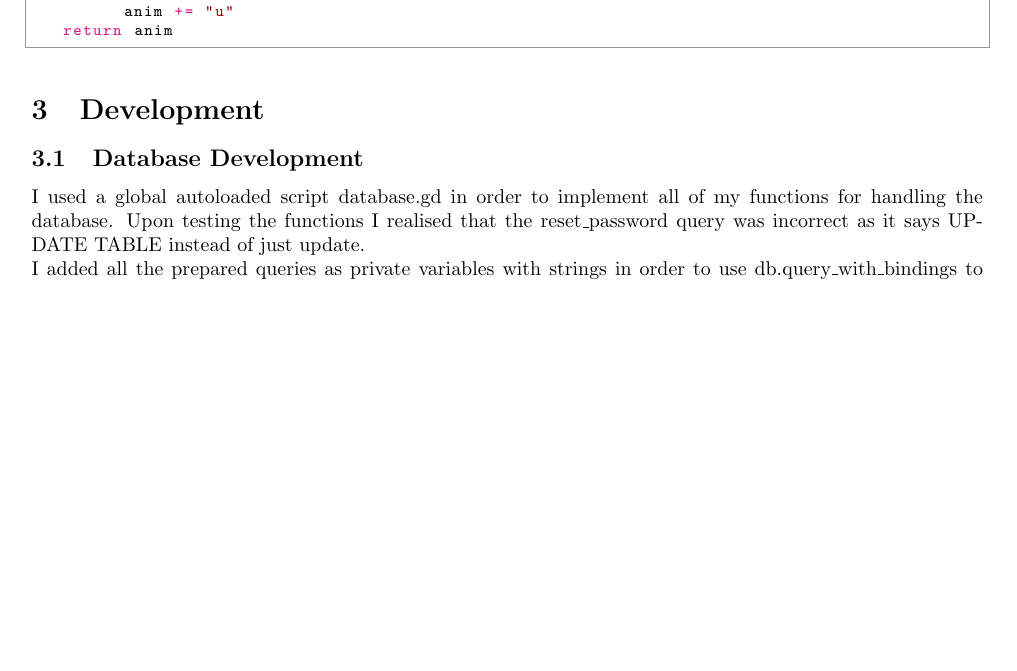
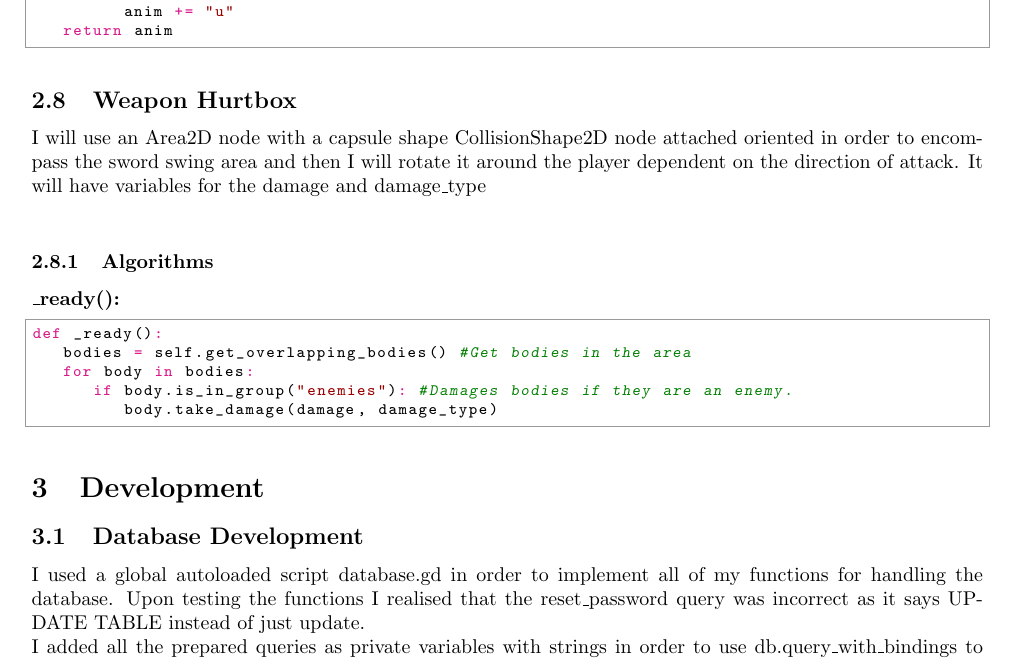
Before and after one commit to JCSnelson/JSnelson-NEA, a LaTeX document (Documentation/NEA.tex): part of page 32 of 49, cut so that both start at the same text, the shorter picture padded with empty space. The pictures show the PDF file Documentation/NEA.pdf that the author committed with the source.

Commit message:
Added Hitbox documentation and attacks

```diff
--- a/Documentation/NEA.tex
+++ b/Documentation/NEA.tex
@@ -1136,6 +1143,17 @@ def get_animation(animation_type):
          anim += "u"
    return anim
         \end{python}
+        \subsection{Weapon Hurtbox}
+        I will use an Area2D node with a capsule shape CollisionShape2D node attached oriented in order to encompass the sword swing area and then I will rotate it around the player dependent on the direction of attack. It will have variables for the damage and damage\_type\\
+        \subsubsection{Algorithms}
+        \textbf{\_ready():}
+        \begin{python}
+def _ready():
+   bodies = self.get_overlapping_bodies() #Get bodies in the area
+   for body in bodies:
+      if body.is_in_group("enemies"): #Damages bodies if they are an enemy.
+         body.take_damage(damage, damage_type)
+        \end{python}
 \section{Development}
         \subsection{Database Development}
         I used a global autoloaded script database.gd in order to implement all of my functions for handling the database. Upon testing the functions I realised that the reset\_password query was incorrect as it says UPDATE TABLE instead of just update.\\
@@ -1439,6 +1457,12 @@ def get_animation(animation_type):
         \end{multicols}
         \[\]
         This shows the Weapon script and exported variables which I can set in any instance. I used an enum to represent the different weapon types and damage types so you can only select one
+        \begin{figure}[H]
+                \centering
+                \includegraphics[width = \columnwidth]{images/development/Weapon_attack.PNG}
+                \caption{Weapon attack() function}
+        \end{figure}
+        This shows the weapon attack script that I implemented I changed the name from hitbox to hurtbox as that is more accurate and I had to use a timer in order to sleep for an amount of time.\\
         \subsubsection{Key}
         \begin{multicols}{2}
                 \begin{figure}[H]
@@ -1631,3 +1657,8 @@ def get_animation(animation_type):
+                \centering
+                \includegraphics{images/development/HurtBox.PNG}
+                \caption{HurtBox Layout}
+        \end{figure}
+        I made the hurtbox like this as the center of the area2d node (the cross) can rotate allowing the actual collisionshape to rotate around the player depending on the direction of attack.\\
 \newpage
 \section{References}
 \begin{tabular}{|c|c|c|c|c|c|}
```
Also changed, not shown: Documentation/NEA.pdf, Documentation/images/development/HurtBox.PNG (added), Documentation/images/development/Weapon_attack.PNG (added), Documentation/NEA.tex (21 more changed lines), 16 other files.
